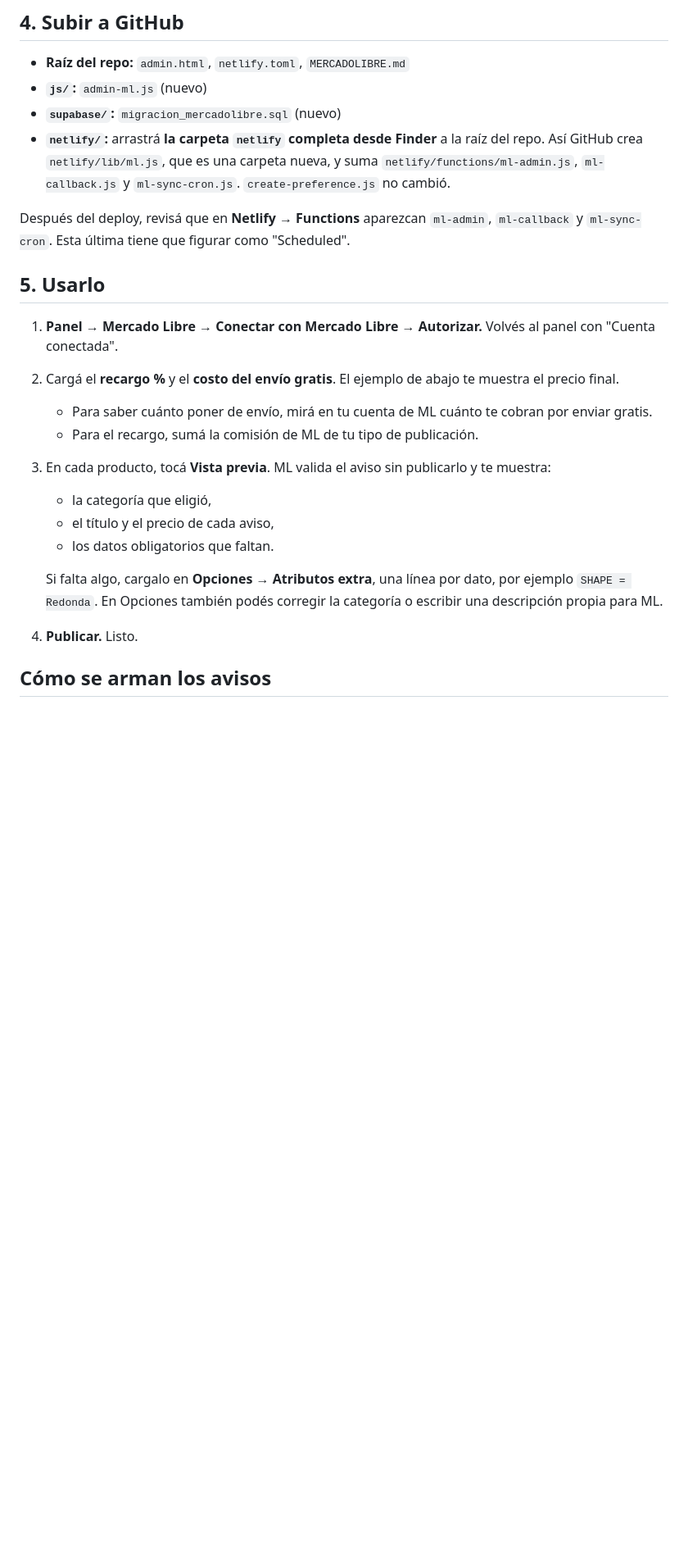
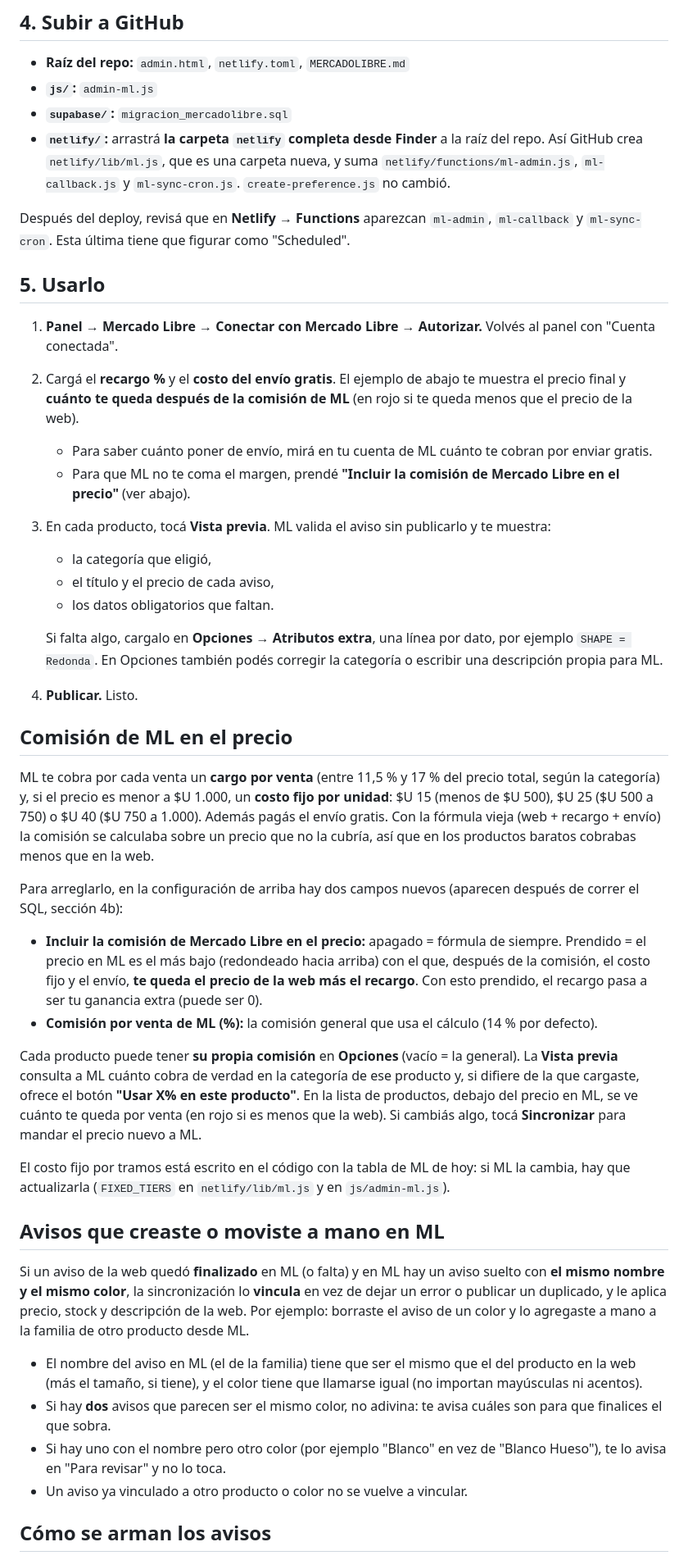
Before and after one commit to sebastiantejera39-debug/strato-web, a Markdown page: MERCADOLIBRE.md, the part around one of its changes. Shown at 82% size. Rendered like a GitHub page; blank space fills up the shorter version.

```diff
--- a/MERCADOLIBRE.md
+++ b/MERCADOLIBRE.md
@@ -35,8 +35,8 @@ Al guardar te da un **App ID** (Client ID) y una **Secret Key** (Client Secret).
 ## 4. Subir a GitHub
 
 - **Raíz del repo:** `admin.html`, `netlify.toml`, `MERCADOLIBRE.md`
-- **`js/`:** `admin-ml.js` (nuevo)
-- **`supabase/`:** `migracion_mercadolibre.sql` (nuevo)
+- **`js/`:** `admin-ml.js`
+- **`supabase/`:** `migracion_mercadolibre.sql`
 - **`netlify/`:** arrastrá **la carpeta `netlify` completa desde Finder** a la raíz del repo. Así GitHub crea `netlify/lib/ml.js`, que es una carpeta nueva, y suma `netlify/functions/ml-admin.js`, `ml-callback.js` y `ml-sync-cron.js`. `create-preference.js` no cambió.
 
 Después del deploy, revisá que en **Netlify → Functions** aparezcan `ml-admin`, `ml-callback` y `ml-sync-cron`. Esta última tiene que figurar como "Scheduled".
@@ -44,9 +44,9 @@ Después del deploy, revisá que en **Netlify → Functions** aparezcan `ml-admi
 ## 5. Usarlo
 
 1. **Panel → Mercado Libre → Conectar con Mercado Libre → Autorizar.** Volvés al panel con "Cuenta conectada".
-2. Cargá el **recargo %** y el **costo del envío gratis**. El ejemplo de abajo te muestra el precio final.
+2. Cargá el **recargo %** y el **costo del envío gratis**. El ejemplo de abajo te muestra el precio final y **cuánto te queda después de la comisión de ML** (en rojo si te queda menos que el precio de la web).
    - Para saber cuánto poner de envío, mirá en tu cuenta de ML cuánto te cobran por enviar gratis.
-   - Para el recargo, sumá la comisión de ML de tu tipo de publicación.
+   - Para que ML no te coma el margen, prendé **"Incluir la comisión de Mercado Libre en el precio"** (ver abajo).
 3. En cada producto, tocá **Vista previa**. ML valida el aviso sin publicarlo y te muestra:
    - la categoría que eligió,
    - el título y el precio de cada aviso,
@@ -55,6 +55,28 @@ Después del deploy, revisá que en **Netlify → Functions** aparezcan `ml-admi
    Si falta algo, cargalo en **Opciones → Atributos extra**, una línea por dato, por ejemplo `SHAPE = Redonda`. En Opciones también podés corregir la categoría o escribir una descripción propia para ML.
 4. **Publicar.** Listo.
 
+## Comisión de ML en el precio
+
+ML te cobra por cada venta un **cargo por venta** (entre 11,5 % y 17 % del precio total, según la categoría) y, si el precio es menor a $U 1.000, un **costo fijo por unidad**: $U 15 (menos de $U 500), $U 25 ($U 500 a 750) o $U 40 ($U 750 a 1.000). Además pagás el envío gratis. Con la fórmula vieja (web + recargo + envío) la comisión se calculaba sobre un precio que no la cubría, así que en los productos baratos cobrabas menos que en la web.
+
+Para arreglarlo, en la configuración de arriba hay dos campos nuevos (aparecen después de correr el SQL, sección 4b):
+
+- **Incluir la comisión de Mercado Libre en el precio:** apagado = fórmula de siempre. Prendido = el precio en ML es el más bajo (redondeado hacia arriba) con el que, después de la comisión, el costo fijo y el envío, **te queda el precio de la web más el recargo**. Con esto prendido, el recargo pasa a ser tu ganancia extra (puede ser 0).
+- **Comisión por venta de ML (%):** la comisión general que usa el cálculo (14 % por defecto).
+
+Cada producto puede tener **su propia comisión** en **Opciones** (vacío = la general). La **Vista previa** consulta a ML cuánto cobra de verdad en la categoría de ese producto y, si difiere de la que cargaste, ofrece el botón **"Usar X% en este producto"**. En la lista de productos, debajo del precio en ML, se ve cuánto te queda por venta (en rojo si es menos que la web). Si cambiás algo, tocá **Sincronizar** para mandar el precio nuevo a ML.
+
+El costo fijo por tramos está escrito en el código con la tabla de ML de hoy: si ML la cambia, hay que actualizarla (`FIXED_TIERS` en `netlify/lib/ml.js` y en `js/admin-ml.js`).
+
+## Avisos que creaste o moviste a mano en ML
+
+Si un aviso de la web quedó **finalizado** en ML (o falta) y en ML hay un aviso suelto con **el mismo nombre y el mismo color**, la sincronización lo **vincula** en vez de dejar un error o publicar un duplicado, y le aplica precio, stock y descripción de la web. Por ejemplo: borraste el aviso de un color y lo agregaste a mano a la familia de otro producto desde ML.
+
+- El nombre del aviso en ML (el de la familia) tiene que ser el mismo que el del producto en la web (más el tamaño, si tiene), y el color tiene que llamarse igual (no importan mayúsculas ni acentos).
+- Si hay **dos** avisos que parecen ser el mismo color, no adivina: te avisa cuáles son para que finalices el que sobra.
+- Si hay uno con el nombre pero otro color (por ejemplo "Blanco" en vez de "Blanco Hueso"), te lo avisa en "Para revisar" y no lo toca.
+- Un aviso ya vinculado a otro producto o color no se vuelve a vincular.
+
 ## Cómo se arman los avisos
 
 - **Un aviso por tamaño**, con los colores como variantes.
```
Also changed, not shown: other parts of MERCADOLIBRE.md (+7 -4 lines).
